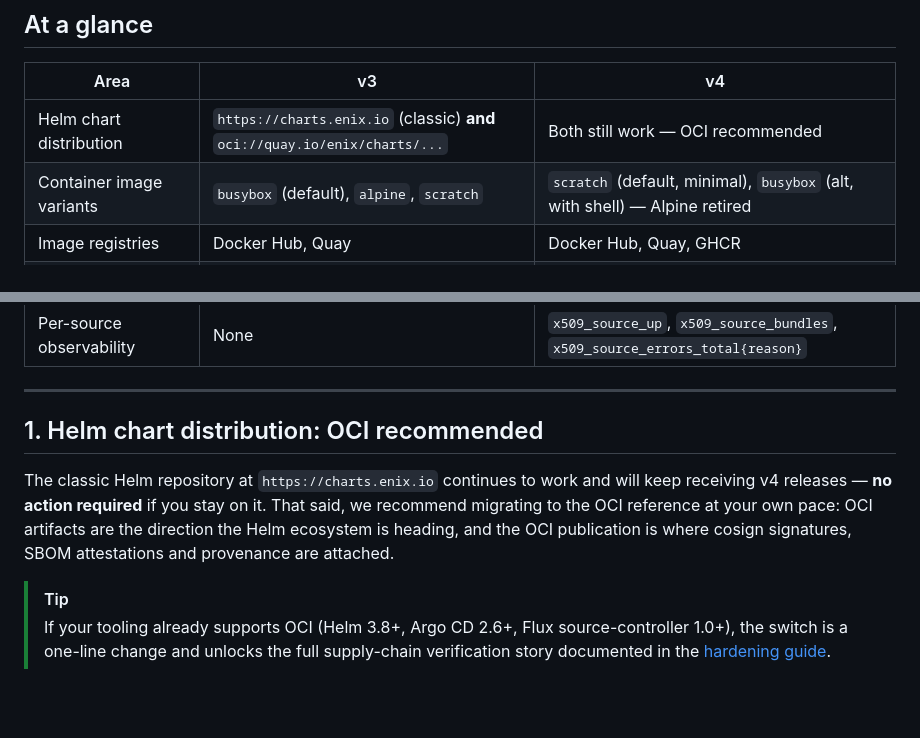
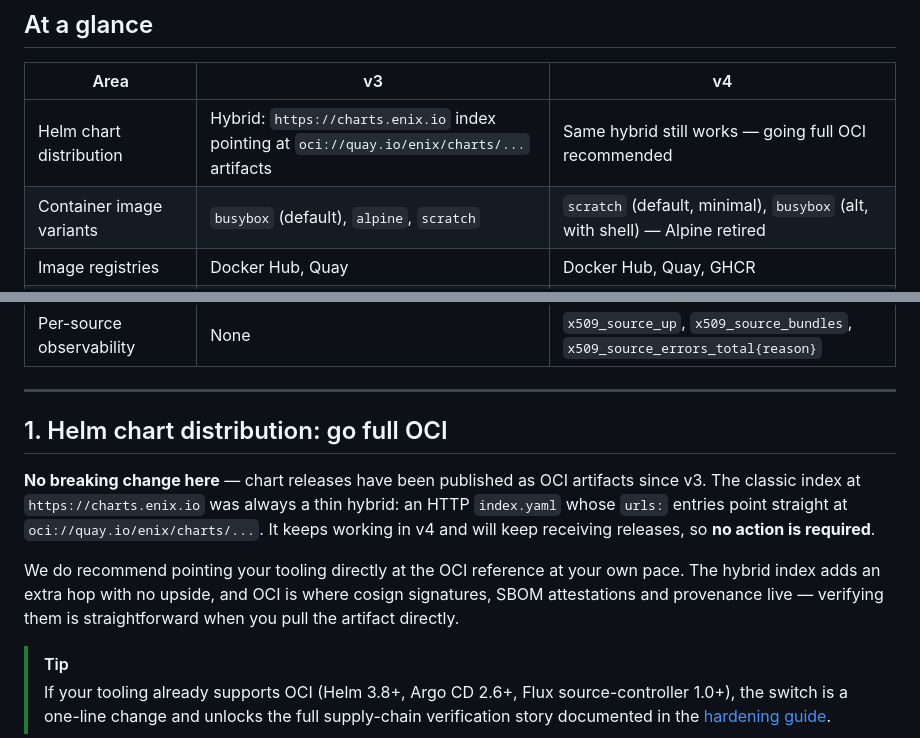
Before and after one commit to enix/x509-certificate-exporter, a Markdown page: docs/migration-v3-to-v4.md, 2 parts joined by grey strips. Rendered like a GitHub page; blank space fills up the shorter version.

Commit message:
docs(migration): clarify v3 chart was already OCI-backed hybrid

```diff
--- a/docs/migration-v3-to-v4.md
+++ b/docs/migration-v3-to-v4.md
@@ -11,7 +11,7 @@ values shape, then metrics changes, then the rest.
 
 | Area | v3 | v4 |
 | --- | --- | --- |
-| Helm chart distribution | `https://charts.enix.io` (classic) **and** `oci://quay.io/enix/charts/...` | Both still work — OCI recommended |
+| Helm chart distribution | Hybrid: `https://charts.enix.io` index pointing at `oci://quay.io/enix/charts/...` artifacts | Same hybrid still works — going full OCI recommended |
 | Container image variants | `busybox` (default), `alpine`, `scratch` | `scratch` (default, minimal), `busybox` (alt, with shell) — Alpine retired |
 | Image registries | Docker Hub, Quay | Docker Hub, Quay, GHCR |
 | Exporter configuration | CLI flags | YAML config file (`--config`) |
@@ -21,14 +21,18 @@ values shape, then metrics changes, then the rest.
 
 ---
 
-## 1. Helm chart distribution: OCI recommended
+## 1. Helm chart distribution: go full OCI
 
-The classic Helm repository at `https://charts.enix.io` continues to
-work and will keep receiving v4 releases — **no action required** if
-you stay on it. That said, we recommend migrating to the OCI reference
-at your own pace: OCI artifacts are the direction the Helm ecosystem is
-heading, and the OCI publication is where cosign signatures, SBOM
-attestations and provenance are attached.
+**No breaking change here** — chart releases have been published as OCI
+artifacts since v3. The classic index at `https://charts.enix.io` was
+always a thin hybrid: an HTTP `index.yaml` whose `urls:` entries point
+straight at `oci://quay.io/enix/charts/...`. It keeps working in v4 and
+will keep receiving releases, so **no action is required**.
+
+We do recommend pointing your tooling directly at the OCI reference at
+your own pace. The hybrid index adds an extra hop with no upside, and
+OCI is where cosign signatures, SBOM attestations and provenance live —
+verifying them is straightforward when you pull the artifact directly.
 
 > [!TIP]
 > If your tooling already supports OCI (Helm 3.8+, Argo CD 2.6+,
```
